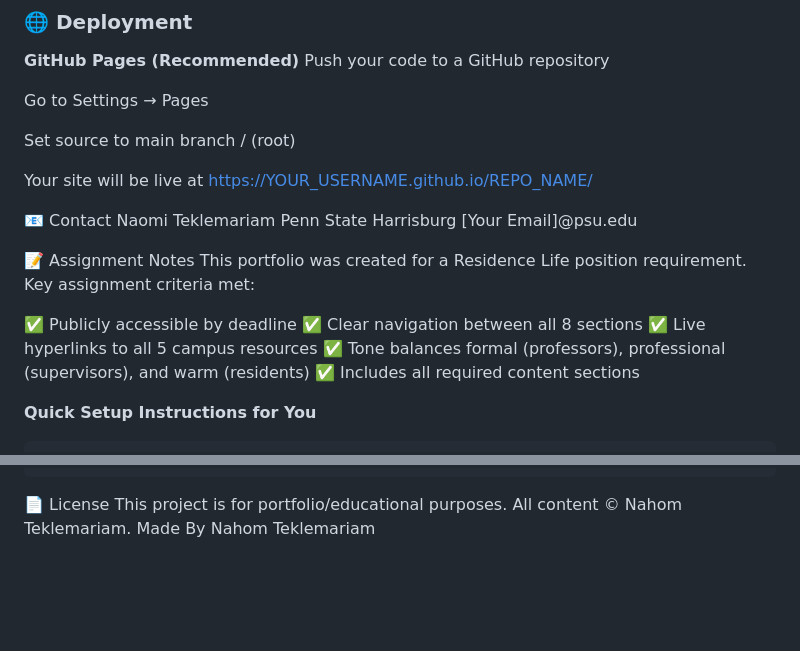
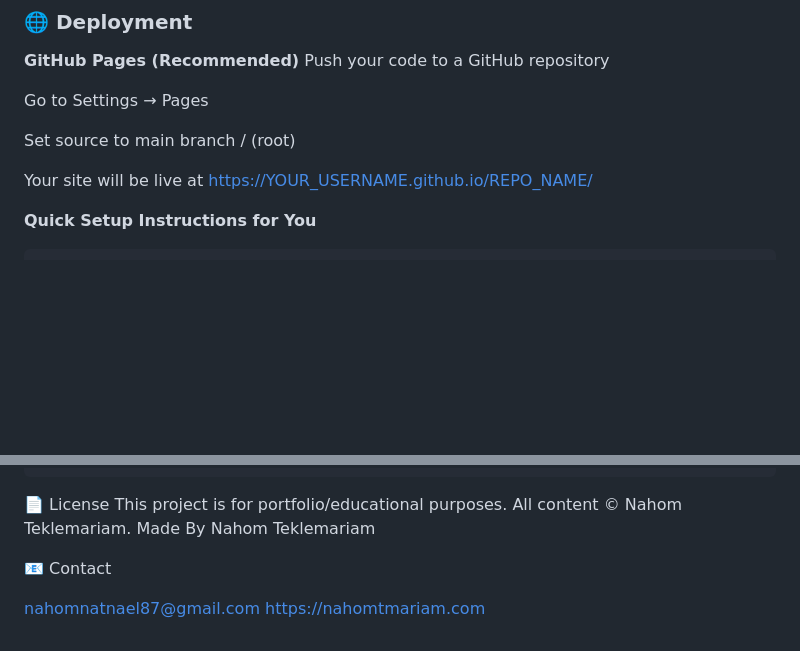
Before and after one commit to shebaww/biluPortfolio, a Markdown page: README.md, 2 parts joined by grey strips. Drawn GitHub-style; blank space fills up the shorter version.

````diff
--- a/README.md
+++ b/README.md
@@ -88,21 +88,6 @@ Set source to main branch / (root)
 
 Your site will be live at https://YOUR_USERNAME.github.io/REPO_NAME/
 
-📧 Contact
-Naomi Teklemariam
-Penn State Harrisburg
-[Your Email]@psu.edu
-
-📝 Assignment Notes
-This portfolio was created for a Residence Life position requirement. Key assignment criteria met:
-
-✅ Publicly accessible by deadline
-✅ Clear navigation between all 8 sections
-✅ Live hyperlinks to all 5 campus resources
-✅ Tone balances formal (professors), professional (supervisors), and warm (residents)
-✅ Includes all required content sections
-
-
 **Quick Setup Instructions for You**
 ```
 # Initialize git in your project folder
@@ -127,3 +112,8 @@ git push -u origin main
 📄 License
 This project is for portfolio/educational purposes. All content © Nahom Teklemariam.
 Made By Nahom Teklemariam
+
+📧 Contact
+
+nahomnatnael87@gmail.com
+https://nahomtmariam.com
````
